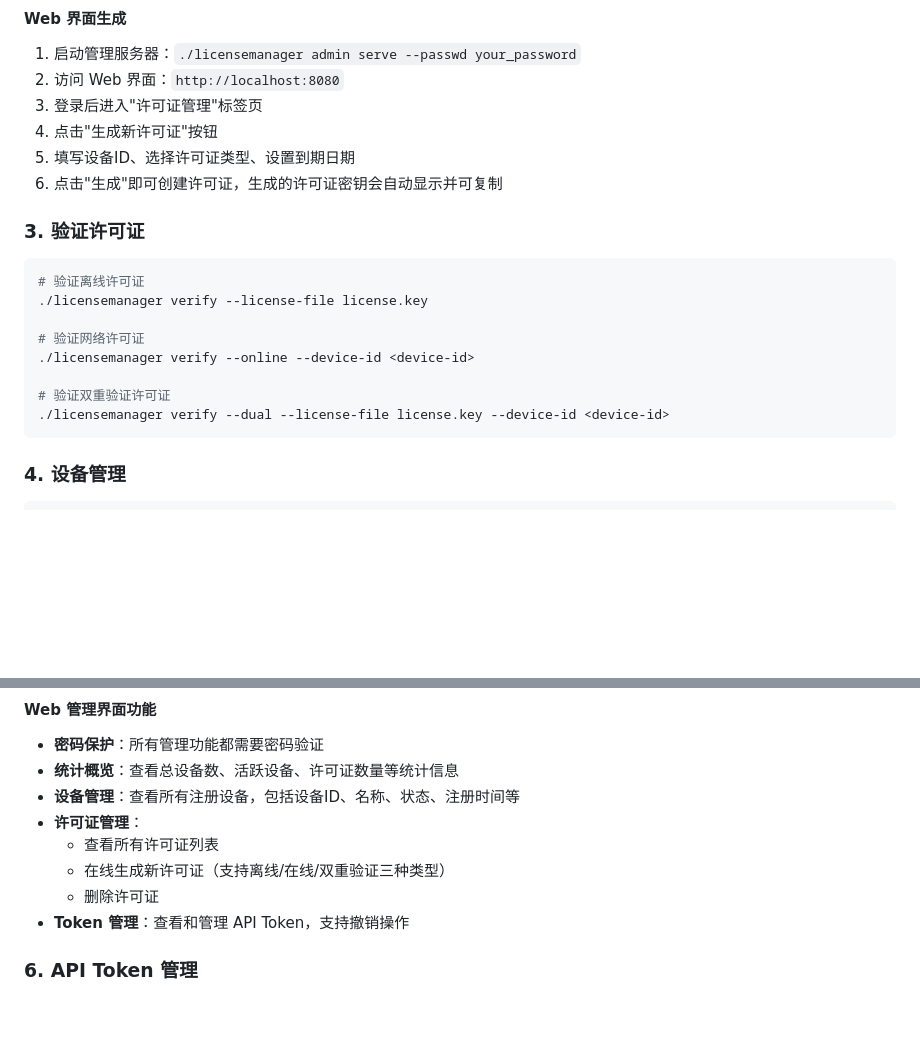
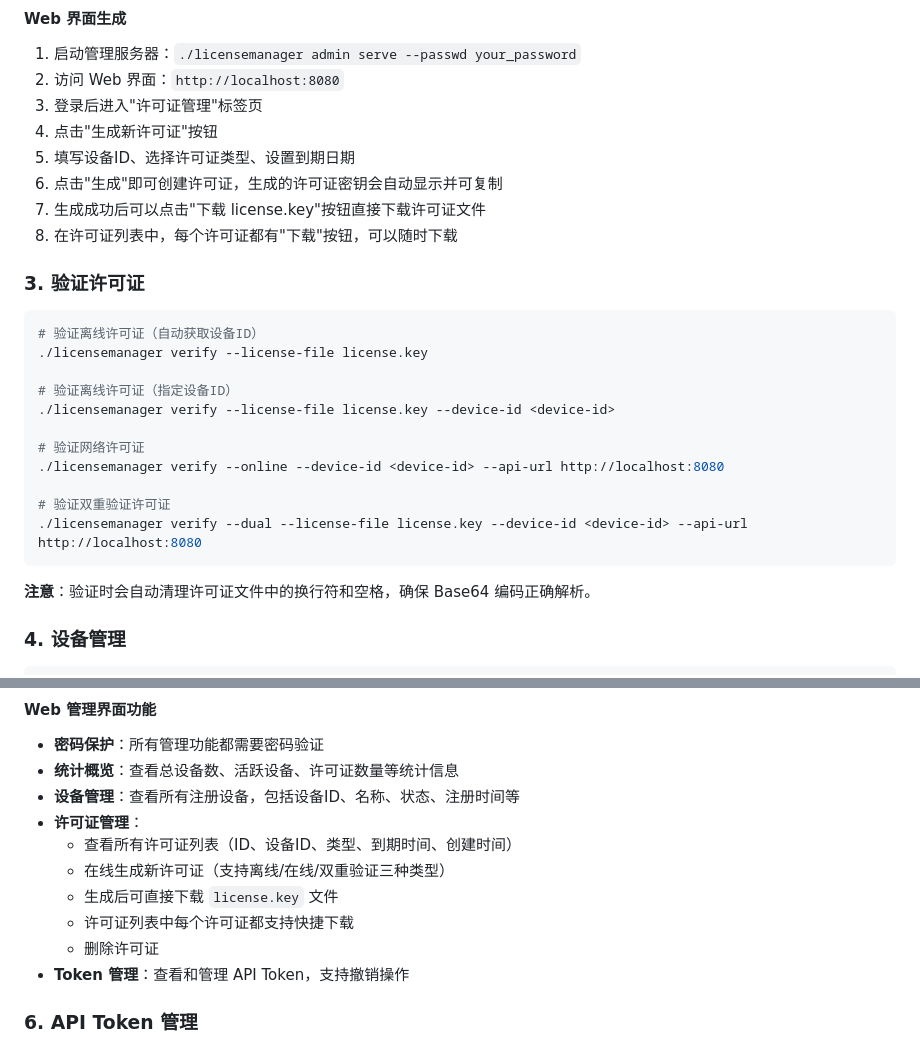
Before and after one commit to Zeroshcat/LicenseManager, a Markdown page: README.md, 2 parts joined by grey strips. GitHub-like rendering; blank space fills up the shorter version.

Commit message:
Update README: add download feature and verification notes
- Add license download feature documentation
- Add note about automatic whitespace cleaning during verification
- Add test program usage instructions
- Improve Web admin interface feature descriptions

````diff
--- a/README.md
+++ b/README.md
@@ -151,19 +151,26 @@ go build -o license-server ./cmd/server
 4. 点击"生成新许可证"按钮
 5. 填写设备ID、选择许可证类型、设置到期日期
 6. 点击"生成"即可创建许可证，生成的许可证密钥会自动显示并可复制
+7. 生成成功后可以点击"下载 license.key"按钮直接下载许可证文件
+8. 在许可证列表中，每个许可证都有"下载"按钮，可以随时下载
 
 ### 3. 验证许可证
 
 ```bash
-# 验证离线许可证
+# 验证离线许可证（自动获取设备ID）
 ./licensemanager verify --license-file license.key
 
+# 验证离线许可证（指定设备ID）
+./licensemanager verify --license-file license.key --device-id <device-id>
+
 # 验证网络许可证
-./licensemanager verify --online --device-id <device-id>
+./licensemanager verify --online --device-id <device-id> --api-url http://localhost:8080
 
 # 验证双重验证许可证
-./licensemanager verify --dual --license-file license.key --device-id <device-id>
+./licensemanager verify --dual --license-file license.key --device-id <device-id> --api-url http://localhost:8080
 ```
+
+**注意**：验证时会自动清理许可证文件中的换行符和空格，确保 Base64 编码正确解析。
 
 ### 4. 设备管理
 
@@ -198,8 +205,10 @@ go build -o license-server ./cmd/server
 - **统计概览**：查看总设备数、活跃设备、许可证数量等统计信息
 - **设备管理**：查看所有注册设备，包括设备ID、名称、状态、注册时间等
 - **许可证管理**：
-  - 查看所有许可证列表
+  - 查看所有许可证列表（ID、设备ID、类型、到期时间、创建时间）
   - 在线生成新许可证（支持离线/在线/双重验证三种类型）
+  - 生成后可直接下载 `license.key` 文件
+  - 许可证列表中每个许可证都支持快捷下载
   - 删除许可证
 - **Token 管理**：查看和管理 API Token，支持撤销操作
 
````
